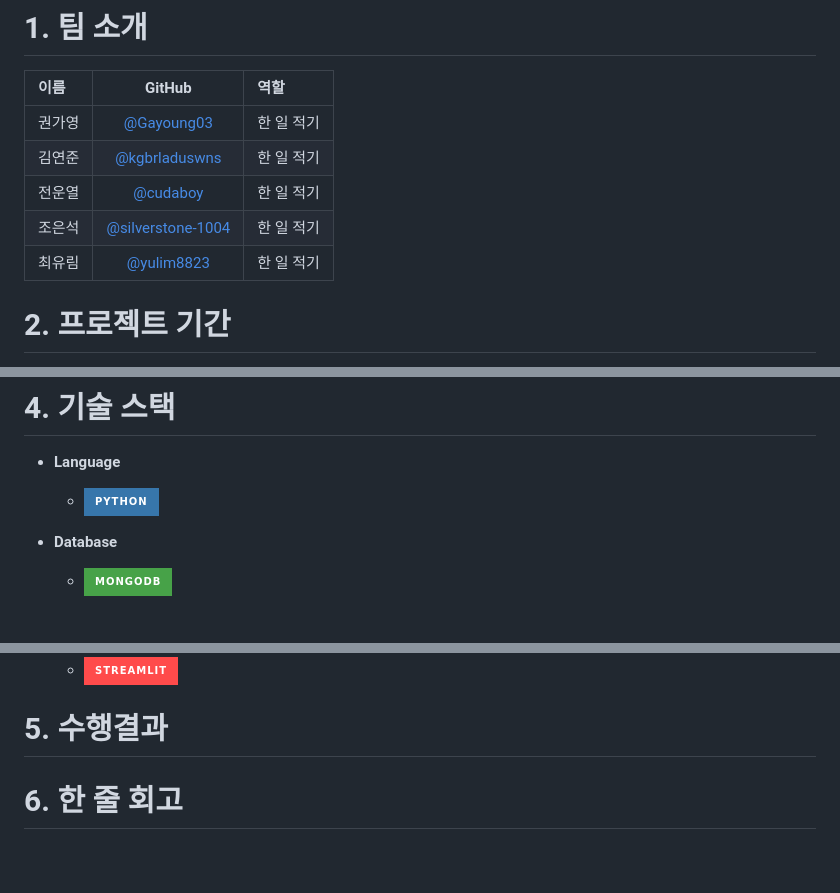
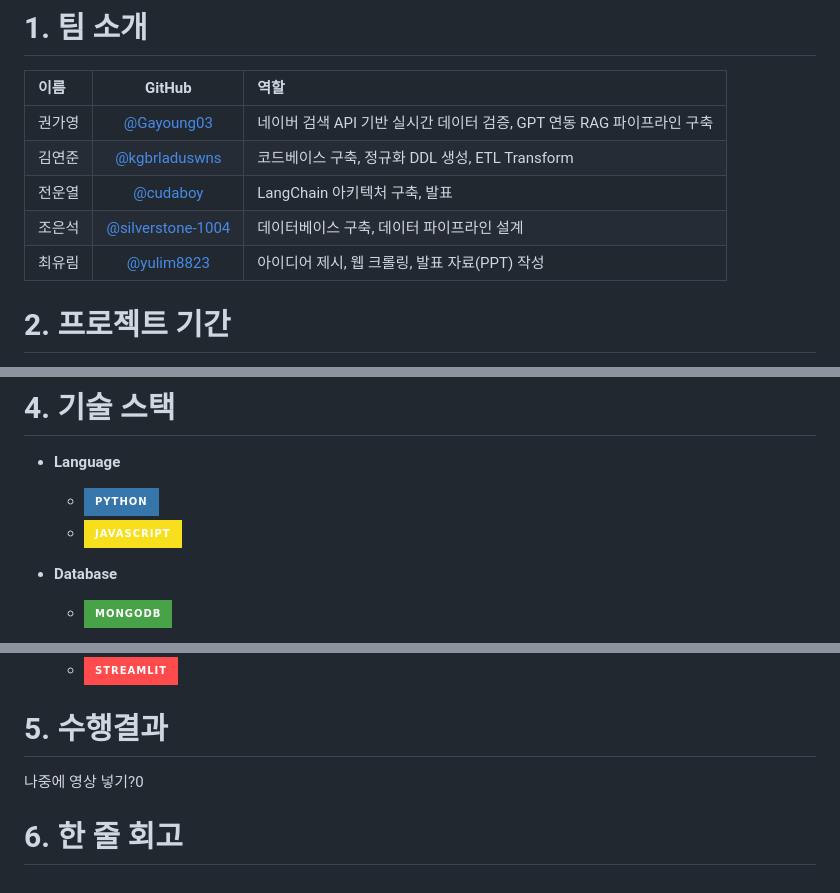
Before and after one commit to SKNETWORKS-FAMILY-AICAMP/SKN25-3rd-3Team, a Markdown page: README.md, 3 parts joined by grey strips. Rendered like a GitHub page; badges without logos.

Commit message:
Revise team roles and enhance tech stack
Updated team member roles and added JavaScript to the tech stack.

```diff
--- a/README.md
+++ b/README.md
@@ -3,11 +3,11 @@
 # 1. 팀 소개
 | 이름 | GitHub | 역할 |
 | :--- | :---: | :--- |
-| 권가영 | [@Gayoung03](https://github.com/Gayoung03) | 한 일 적기 |
-| 김연준 | [@kgbrladuswns](https://github.com/kgbrladuswns) | 한 일 적기 |
-| 전운열 | [@cudaboy](https://github.com/cudaboy) | 한 일 적기 |
-| 조은석 | [@silverstone-1004](https://github.com/silverstone-1004) | 한 일 적기 |
-| 최유림 | [@yulim8823](https://github.com/yulim8823) | 한 일 적기 |
+| 권가영 | [@Gayoung03](https://github.com/Gayoung03) | 네이버 검색 API 기반 실시간 데이터 검증, GPT 연동 RAG 파이프라인 구축|
+| 김연준 | [@kgbrladuswns](https://github.com/kgbrladuswns) | 코드베이스 구축, 정규화 DDL 생성, ETL Transform  |
+| 전운열 | [@cudaboy](https://github.com/cudaboy) | LangChain 아키텍처 구축, 발표 |
+| 조은석 | [@silverstone-1004](https://github.com/silverstone-1004) | 데이터베이스 구축, 데이터 파이프라인 설계 |
+| 최유림 | [@yulim8823](https://github.com/yulim8823) | 아이디어 제시, 웹 크롤링, 발표 자료(PPT) 작성 |
 # 2. 프로젝트 기간
 2026.4.6. - 2026.4.7.
 
@@ -65,6 +65,7 @@ SKN25-3RD-3TEAM/
 # 4. 기술 스택
 - **Language**
   - ![Python](https://img.shields.io/badge/python-3776AB?style=for-the-badge&logo=python&logoColor=white)
+  - ![JavaScript](https://img.shields.io/badge/JavaScript-F7DF1E?style=for-the-badge&logo=javascript&logoColor=black)
 
 - **Database**
   - ![MongoDB](https://img.shields.io/badge/MongoDB-47A248?style=for-the-badge&logo=mongodb&logoColor=white)
@@ -81,5 +82,6 @@ SKN25-3RD-3TEAM/
 
 
 # 5. 수행결과
+나중에 영상 넣기?0
 
 # 6. 한 줄 회고
```
